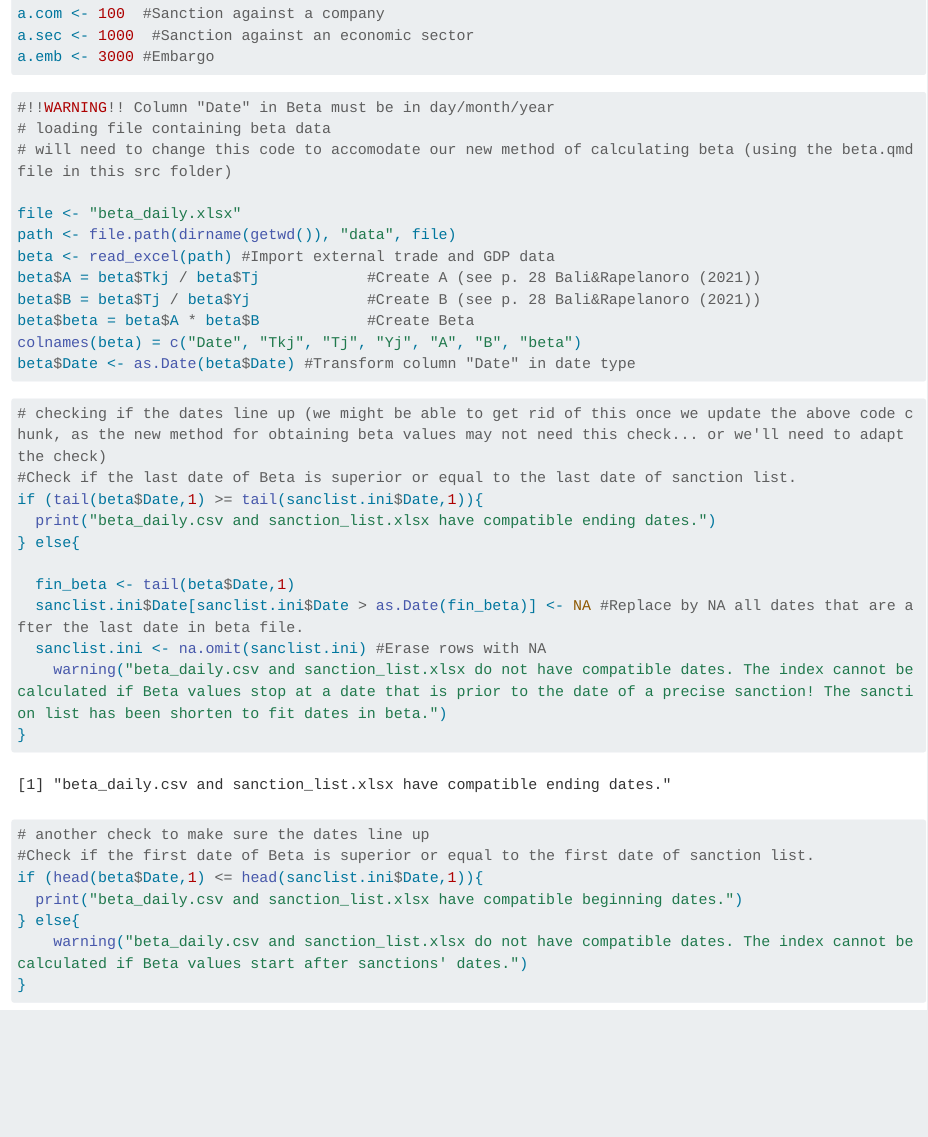
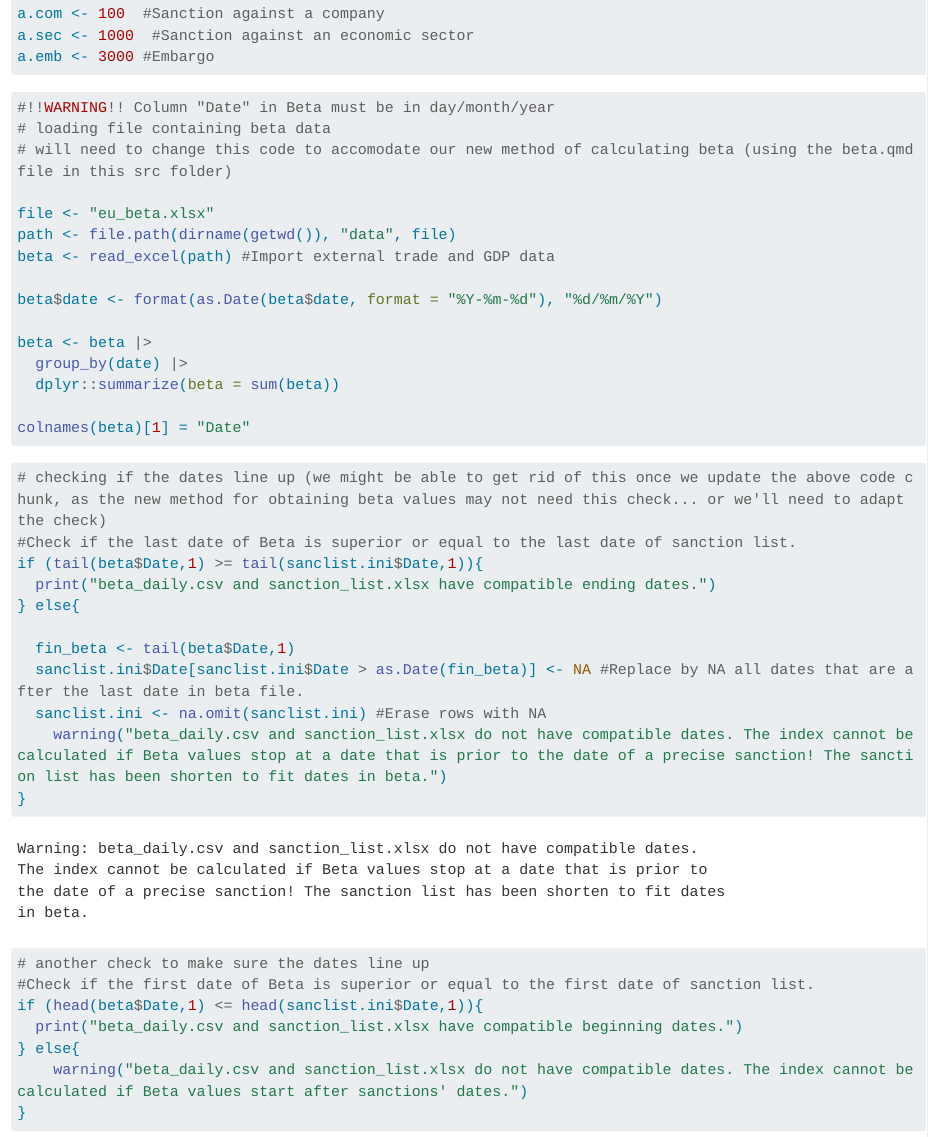
Before and after one commit to westonslayton/Economic-Sanctions-Research, a Quarto document (src/khi.qmd): the page in a window 1100 px wide, from 720 px down. Rendered offline with R 4.5, knitr and Pandoc in place of Quarto, with nearby package versions; some code elsewhere in the file could not run offline; long lines of code are wrapped.

Commit message:
now using beta values from beta.qmd, changed date format, and created new beta table

````diff
--- a/src/khi.qmd
+++ b/src/khi.qmd
@@ -48,14 +48,17 @@ a.emb <- 3000 #Embargo
 # loading file containing beta data
 # will need to change this code to accomodate our new method of calculating beta (using the beta.qmd file in this src folder)
 
-file <- "beta_daily.xlsx"
+file <- "eu_beta.xlsx"
 path <- file.path(dirname(getwd()), "data", file)
 beta <- read_excel(path) #Import external trade and GDP data
-beta$A = beta$Tkj / beta$Tj            #Create A (see p. 28 Bali&Rapelanoro (2021))
-beta$B = beta$Tj / beta$Yj             #Create B (see p. 28 Bali&Rapelanoro (2021))
-beta$beta = beta$A * beta$B            #Create Beta
-colnames(beta) = c("Date", "Tkj", "Tj", "Yj", "A", "B", "beta")
-beta$Date <- as.Date(beta$Date) #Transform column "Date" in date type
+
+beta$date <- format(as.Date(beta$date, format = "%Y-%m-%d"), "%d/%m/%Y")
+
+beta <- beta |>
+  group_by(date) |>
+  dplyr::summarize(beta = sum(beta))
+
+colnames(beta)[1] = "Date"
 ```
 
 ```{r}
````
